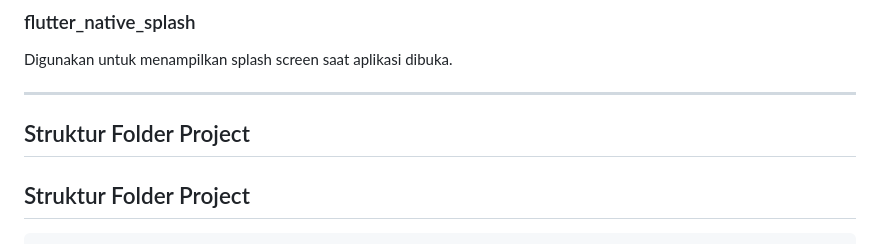
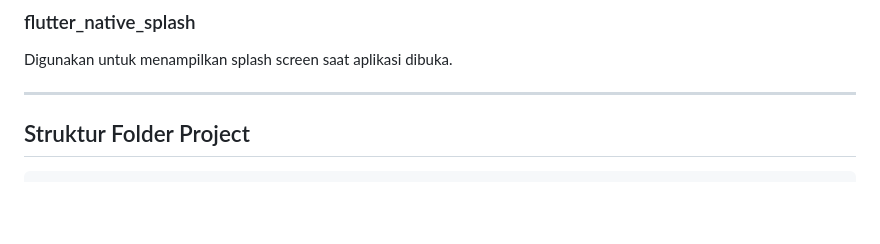
Before and after one commit to AhmadQomarulArifin/pa-pab-kelompokc3, a Markdown page: README.md, the part around one of its changes. Rendered like a GitHub page; blank space fills up the shorter version.

```diff
--- a/README.md
+++ b/README.md
@@ -185,7 +185,6 @@ Digunakan untuk menampilkan splash screen saat aplikasi dibuka.
 
 ---
 
-## Struktur Folder Project
 
 ## Struktur Folder Project
 
```
Also changed, not shown: other parts of README.md (+52 -0 lines).
